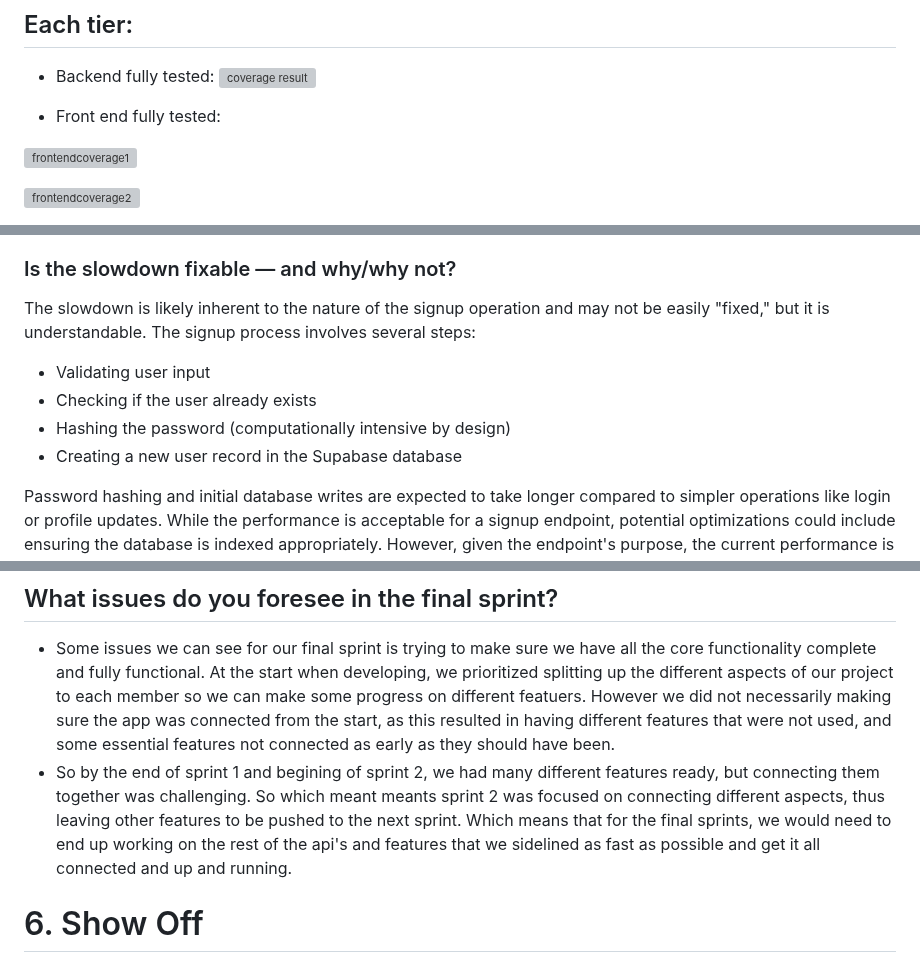
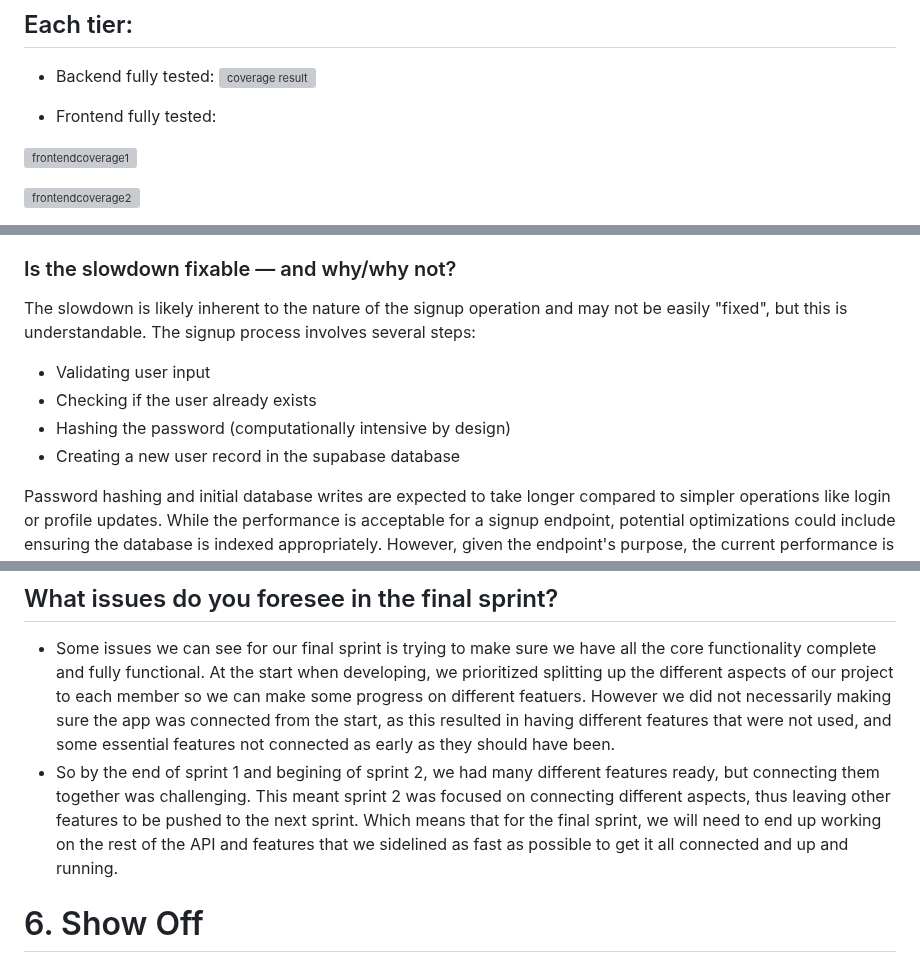
Before and after one commit to HaMeD1379/Studly, a Markdown page: worksheets/sprint2/worksheet.md, 3 parts joined by grey strips. Drawn GitHub-style; grey boxes are pictures that could not be loaded.

```diff
--- a/worksheets/sprint2/worksheet.md
+++ b/worksheets/sprint2/worksheet.md
@@ -99,7 +99,7 @@ Our regression tests are automated via GitHub Actions CI/CD pipeline:
 -   Backend fully tested:
 ![coverage result](https://github.com/user-attachments/assets/1b32d18a-b93f-4430-9cfc-435016b5c7d1)
 
--   Front end fully tested:
+-   Frontend fully tested:
 
 ![frontendcoverage1](https://github.com/user-attachments/assets/b96e6edc-ce5e-49d6-9cdd-9aafbe461410)
 
@@ -119,11 +119,11 @@ After running the profiler on the API, the following observations were made from
 The `POST /api/v1/auth/signup` endpoint is the slowest. It has the highest average response time (121.129 ms), the highest 95th percentile time (192.201 ms), and the highest maximum response time (869.162 ms).
 
 ### Is the slowdown fixable — and why/why not?
-The slowdown is likely inherent to the nature of the signup operation and may not be easily "fixed," but it is understandable. The signup process involves several steps:
+The slowdown is likely inherent to the nature of the signup operation and may not be easily "fixed", but this is understandable. The signup process involves several steps:
 - Validating user input
 - Checking if the user already exists
 - Hashing the password (computationally intensive by design)
-- Creating a new user record in the Supabase database
+- Creating a new user record in the supabase database
 
 Password hashing and initial database writes are expected to take longer compared to simpler operations like login or profile updates. While the performance is acceptable for a signup endpoint, potential optimizations could include ensuring the database is indexed appropriately. However, given the endpoint's purpose, the current performance is reasonable.
 
@@ -133,7 +133,7 @@ Password hashing and initial database writes are expected to take longer compare
 ## What issues do you foresee in the final sprint?
 
 -   Some issues we can see for our final sprint is trying to make sure we have all the core functionality complete and fully functional. At the start when developing, we prioritized splitting up the different aspects of our project to each member so we can make some progress on different featuers. However we did not necessarily making sure the app was connected from the start, as this resulted in having different features that were not used, and some essential features not connected as early as they should have been.
--   So by the end of sprint 1 and begining of sprint 2, we had many different features ready, but connecting them together was challenging. So which meant meants sprint 2 was focused on connecting different aspects, thus leaving other features to be pushed to the next sprint. Which means that for the final sprints, we would need to end up working on the rest of the api's and features that we sidelined as fast as possible and get it all connected and up and running.
+-   So by the end of sprint 1 and begining of sprint 2, we had many different features ready, but connecting them together was challenging. This meant sprint 2 was focused on connecting different aspects, thus leaving other features to be pushed to the next sprint. Which means that for the final sprint, we will need to end up working on the rest of the API and features that we sidelined as fast as possible to get it all connected and up and running.
 
 
 # 6\. Show Off
```
Also changed, not shown: other parts of worksheets/sprint2/worksheet.md (+14 -14 lines).
